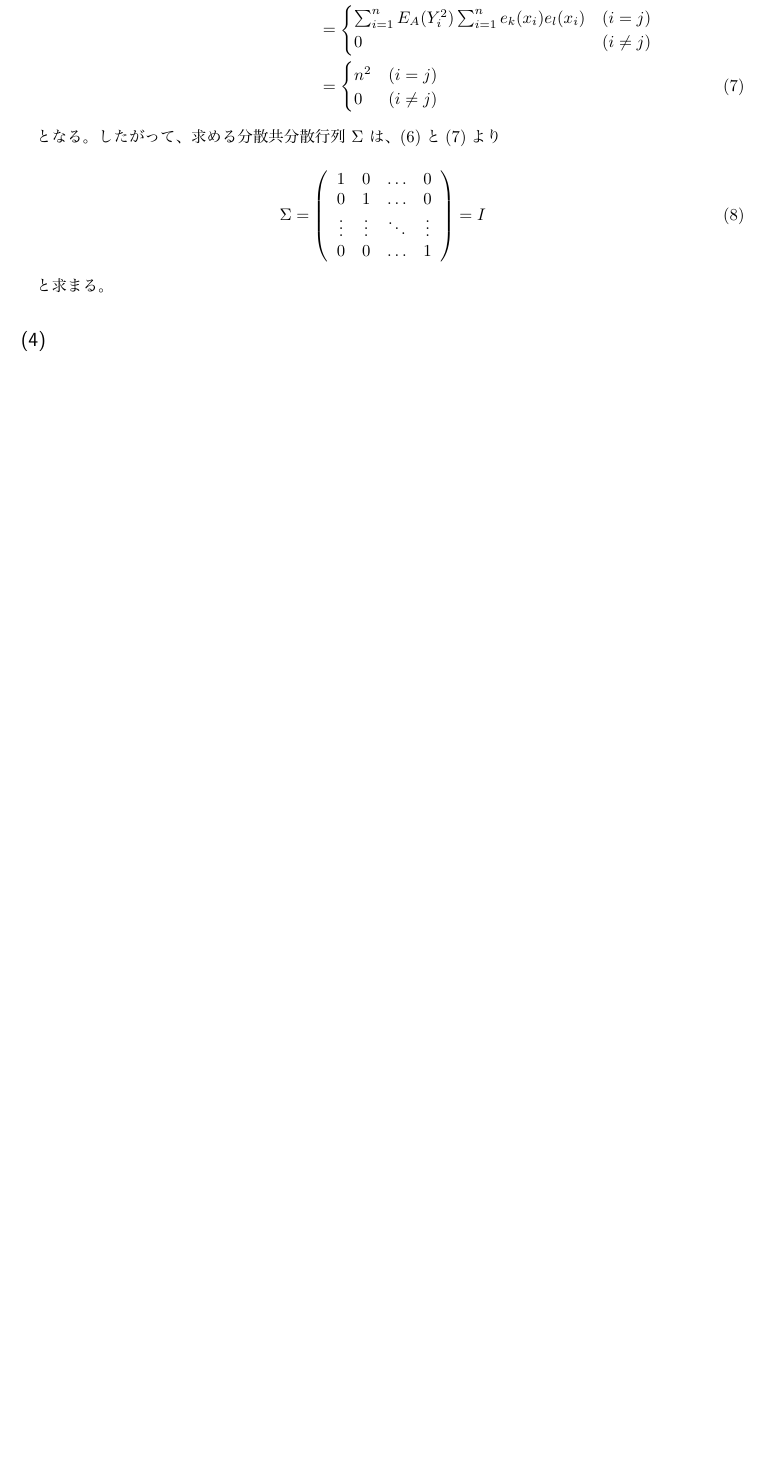
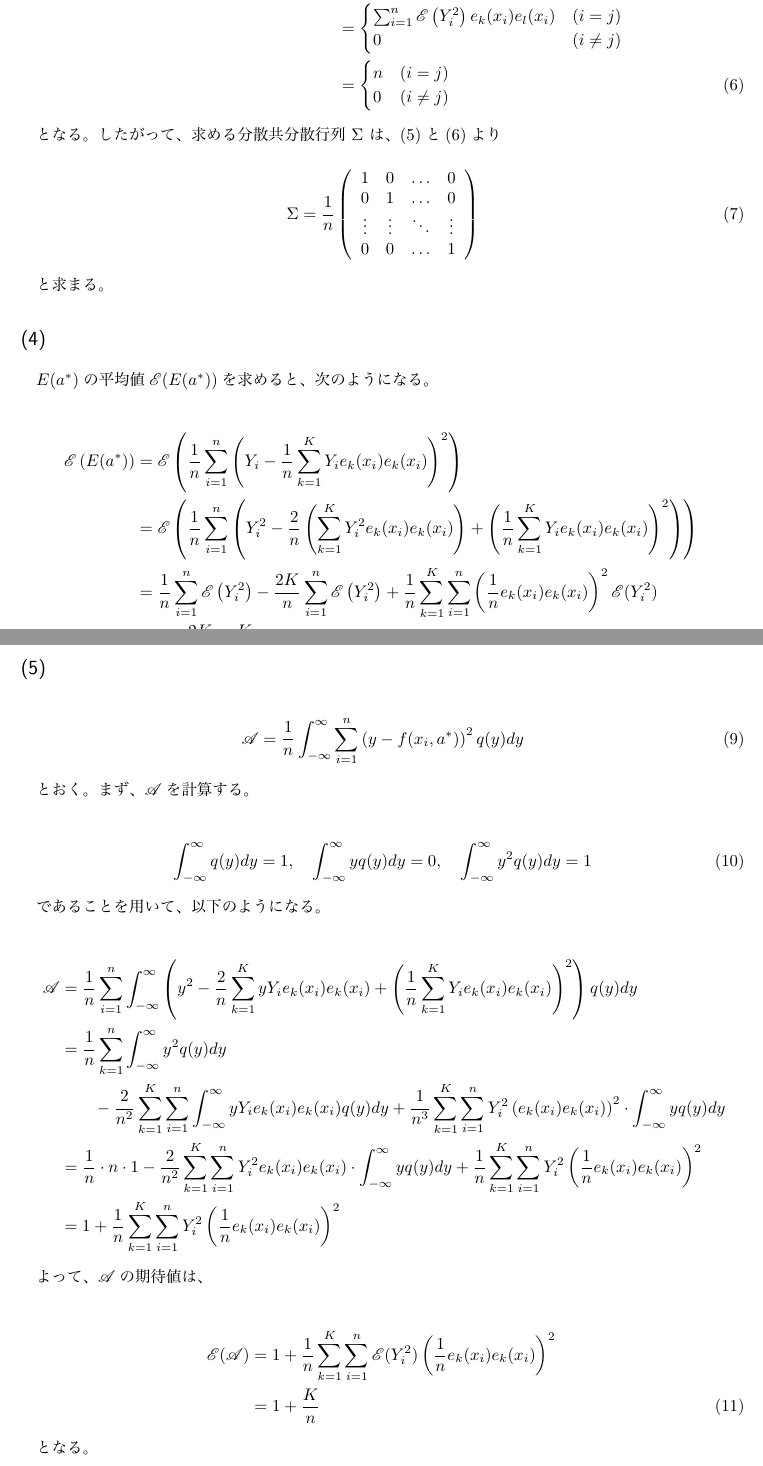
Before and after one commit to 3tty0n/data-analysis, a LaTeX document (report/report.tex): part of page 2 of 2 before the commit and two parts of pages 2 and 3 of 4 after it, the two joined at a grey line, cut at the place of the change, the shorter picture padded with empty space. The pictures show the PDF file report/report.pdf that the author committed with the source.

Commit message:
finish (5)

```diff
--- a/report/report.tex
+++ b/report/report.tex
@@ -35,4 +35,6 @@
-    &\therefore& \, \sum_i^n Y_i e_k(x) - n a_k = 0
+    = \frac{2}{n} \sum_{i = 0}^n (Y_i - a_ke_k(x)) \cdot e_k(x) = 0 \nonumber \\
+    &\Longleftrightarrow& \, \sum_{i=1}^n Y_i e_k(x) - n a_k = 0 \nonumber \\
+    &\Longleftrightarrow& \, a^*_k = \frac{1}{n} \sum_{i=1}^n Y_i e_k(x)
     \label{ans-1-before}
 \end{eqnarray}
 
@@ -40,6 +42,6 @@
 
 \begin{equation}
-  a^* = \frac{1}{n} \sum_i^n Y_i e_k(x)
+  a^* = \left\{ \left(\frac{1}{n} \sum_{i=1}^n Y_i e_k(x)\right)_k \right\}
 \end{equation}
 
 である。
@@ -49,7 +51,7 @@
 
 \begin{eqnarray}
-  E_A(a^*)
-    &=& E_A \left(\frac{1}{n}\sum_{i=0}^n Y_i e_k (x) \right) \nonumber \\
+  \mathscr{E}(a^*)
+    &=& \mathscr{E} \left(\frac{1}{n}\sum_{i=0}^n Y_i e_k (x) \right) \nonumber \\
     &=& 0
 \end{eqnarray}
 
@@ -59,7 +61,7 @@
 
 \begin{eqnarray}
   \sigma_{i, j}
-    &=& E_A
+    &=& \mathscr{E}
       \left(
         \left(a^*_k - \mu_i\right)
         \left(a^*_l - \mu_l\right)
@@ -76,9 +78,9 @@
       \right) \label{var_ea_1}
 \end{eqnarray}
 
-となる。ここで、$E_A(Y_i) = 0, E_A(Y_i^2) = 1$であることより、
+となる。ここで、$\mathscr{E}(Y_i) = 0, \sqrt{\mathscr{E}(Y_i^2) - (E(Y_i))^2} = 1$, そして$Y_i$が独立であることより、
 
 \begin{eqnarray}
-  E_A\left(
+  \mathscr{E}\left(
     \sum_{i, j = 1}^n Y_i Y_j e_k(x_i) e_l(x_j)
   \right)
@@ -96,17 +98,21 @@
 となる。したがって、求める分散共分散行列 $\Sigma$ は、(\ref{var_ea_1})と(\ref{var_ea_2})より
 
 \begin{equation}
-  \Sigma = \left(
+  \Sigma = \frac{1}{n}\left(
     \begin{array}{cccc}
       1 & 0 & \ldots & 0 \\
       0 & 1 & \ldots & 0 \\
       \vdots & \vdots & \ddots & \vdots \\
       0 & 0 & \ldots & 1
     \end{array}
-  \right) = I
+  \right)
 \end{equation}
 
 と求まる。
 
 \subsection{}
+$E(a^*)$の平均値$\mathscr{E}(E(a^*))$を求めると、次のようになる。
 
+\begin{eqnarray}
+  \mathscr{E}\left(E(a^*)\right)
+    &=& \mathscr{E}\left(\frac{1}{n}
@@ -113,0 +145,19 @@
+    y - f(x_i, a^*)
+  \right)^2 q(y) dy
+\end{equation}
+
+とおく。まず、$\mathscr{A}$を計算する。
+
+\begin{equation}
+  \begin{split}
+    \int_{-\infty}^{\infty}q(y)dy = 1, \quad
+    \int_{-\infty}^{\infty}yq(y)dy = 0, \quad
+    \int_{-\infty}^{\infty}y^2q(y)dy = 1
+  \end{split}
+\end{equation}
+
+であることを用いて、以下のようになる。
+
+\begin{eqnarray}
+  \begin{split}
+    \mathscr{A}
@@ -114,3 +182,20 @@
+    \right)^2
+  \end{split}
+\end{eqnarray}
+
+よって、$\mathscr{A}$の期待値は、
+
+\begin{eqnarray}
+  \mathscr{E}(\mathscr{A})
+    &=& 1 + \frac{1}{n} \sum_{k=1}^K \sum_{i=1}^n \mathscr{E}(Y_i^2) \left(
+      \frac{1}{n}e_k(x_i)e_k(x_i)
+    \right)^2 \nonumber \\
+    &=& 1 + \frac{K}{n}
+\end{eqnarray}
+
+となる。
+
+\newpage
 \section{応用問題}
 
 \subsection{}
```
Also changed, not shown: report/report.pdf, report/report.tex (67 more changed lines).
